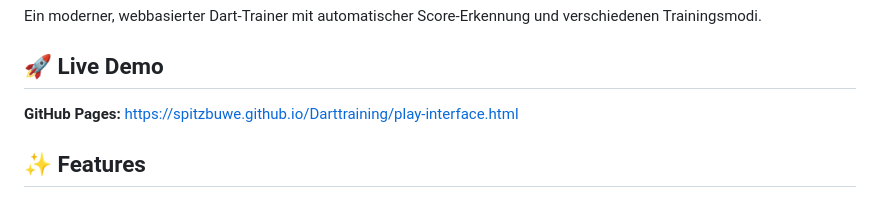
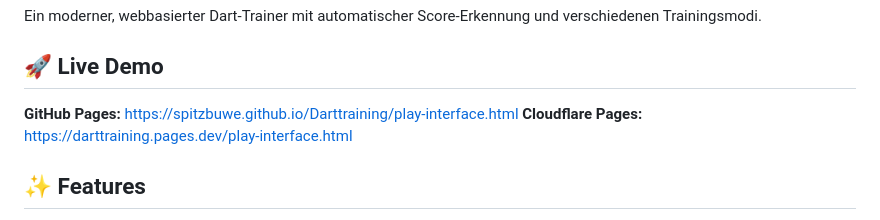
Before and after one commit to Spitzbuwe/Darttraining, a Markdown page: README.md, the part around the change. Rendered like a GitHub page.

Commit message:
🚀 Trigger Cloudflare Pages Deployment - Update README

```diff
--- a/README.md
+++ b/README.md
@@ -5,6 +5,7 @@ Ein moderner, webbasierter Dart-Trainer mit automatischer Score-Erkennung und ve
 ## 🚀 Live Demo
 
 **GitHub Pages:** [https://spitzbuwe.github.io/Darttraining/play-interface.html](https://spitzbuwe.github.io/Darttraining/play-interface.html)
+**Cloudflare Pages:** [https://darttraining.pages.dev/play-interface.html](https://darttraining.pages.dev/play-interface.html)
 
 ## ✨ Features
 
```
